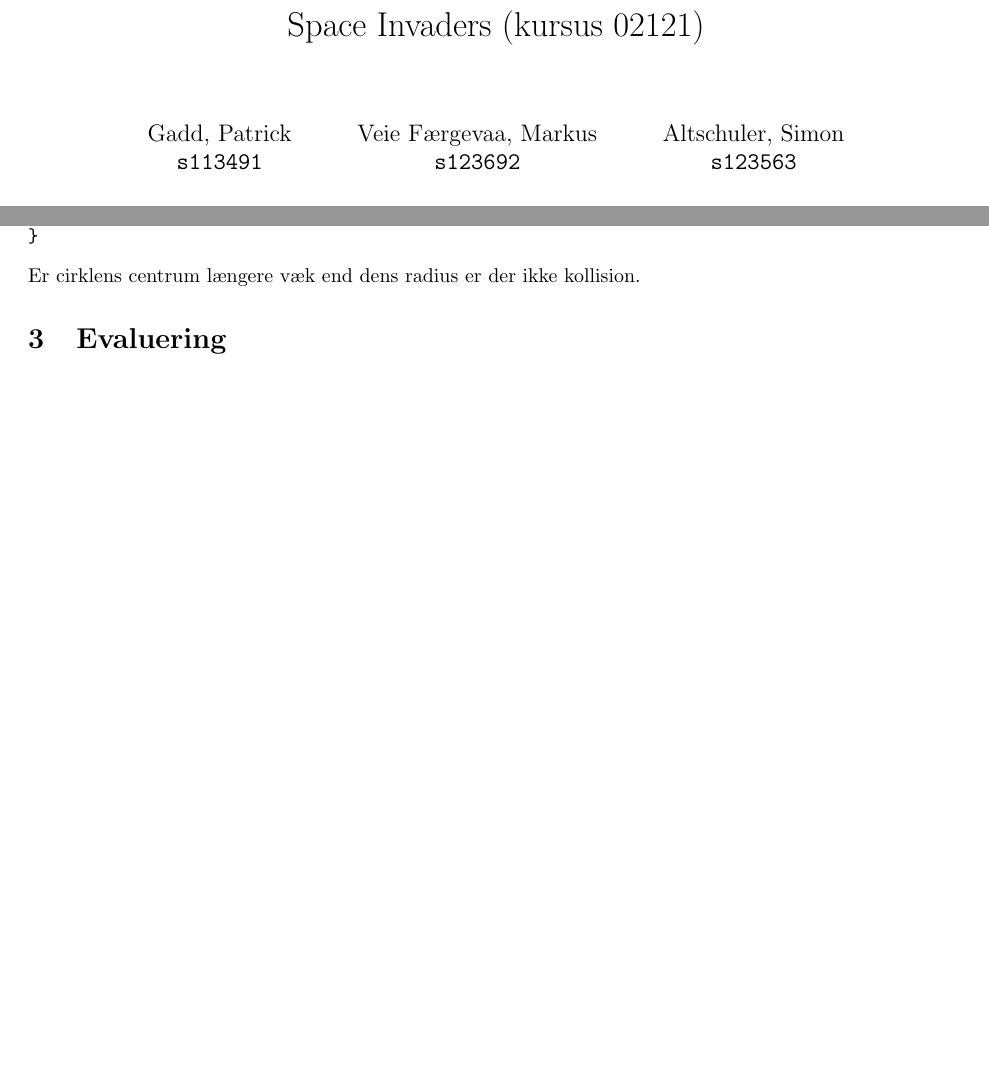
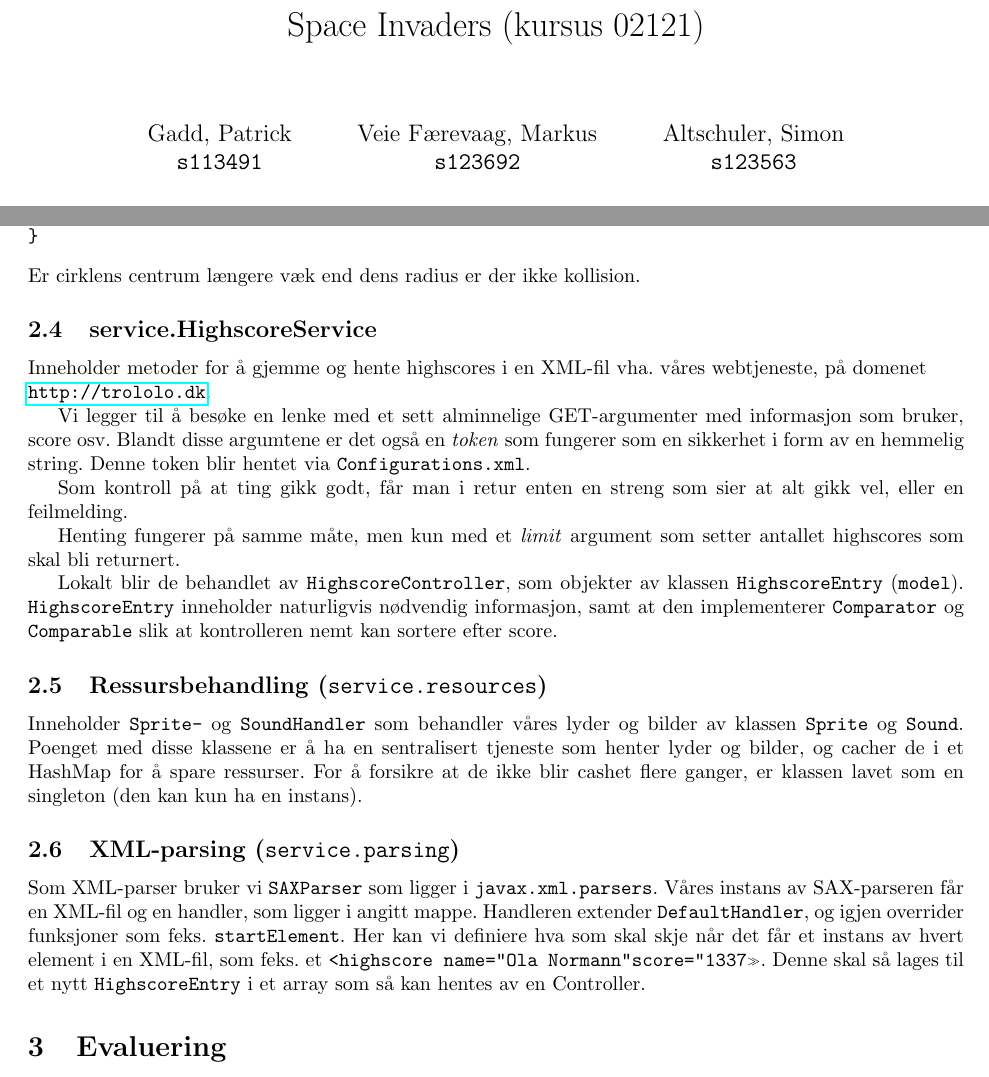
Before and after one commit to altschuler/spaced, a LaTeX document (report/report.tex): two parts of pages 1 and 5 of 6 before the commit and two parts of pages 1 and 5 of 7 after it, joined at a grey line, cut so that both start at the same text, the shorter picture padded with empty space. Compiled offline with pdfLaTeX.

Commit message:
Added Ressurser, Parsing og Highscore til raport

```diff
--- a/report/report.tex
+++ b/report/report.tex
@@ -33,7 +33,7 @@
   Gadd, Patrick\\
   \texttt{s113491}
   \and
-  Veie Færgevaa, Markus\\
+  Veie Færevaag, Markus\\
   \texttt{s123692}
   \and
   Altschuler, Simon\\
@@ -210,6 +210,28 @@ kvadreret.
 \end{verbatim}
 Er cirklens centrum længere væk end dens radius er der ikke kollision.
 
+
+\subsection{service.HighscoreService}
+
+Inneholder metoder for å gjemme og hente highscores i en XML-fil vha. våres webtjeneste, på domenet \\ \url{http://trololo.dk}.
+
+Vi legger til å besøke en lenke med et sett alminnelige GET-argumenter med informasjon som bruker, score osv. Blandt disse argumtene er det også en \emph{token} som fungerer som en sikkerhet i form av en hemmelig string. Denne token blir hentet via \code{Configurations.xml}.
+
+Som kontroll på at ting gikk godt, får man i retur enten en streng som sier at alt gikk vel, eller en feilmelding.
+
+Henting fungerer på samme måte, men kun med et \emph{limit} argument som setter antallet highscores som skal bli returnert.
+
+Lokalt blir de behandlet av \code{HighscoreController}, som objekter av klassen \code{HighscoreEntry} (\code{model}). \code{HighscoreEntry} inneholder naturligvis nødvendig informasjon, samt at den implementerer  \code{Comparator} og \code{Comparable} slik at kontrolleren nemt kan sortere efter score.
+
+
+\subsection{Ressursbehandling (\code{service.resources})}
+Inneholder \code{Sprite-} og \code{SoundHandler} som behandler våres lyder og bilder av klassen \code{Sprite} og \code{Sound}. Poenget med disse klassene er å ha en sentralisert tjeneste som henter lyder og bilder, og cacher de i et HashMap for å spare ressurser. For å forsikre at de ikke blir cashet flere ganger, er klassen lavet som en singleton (den kan kun ha en instans).
+
+
+\subsection{XML-parsing (\code{service.parsing})}
+Som XML-parser bruker vi \code{SAXParser} som ligger i \code{javax.xml.parsers}. Våres instans av SAX-parseren får en XML-fil og en handler, som ligger i angitt mappe. Handleren extender \code{DefaultHandler}, og igjen overrider funksjoner som feks. \code{startElement}. Her kan vi definiere hva som skal skje når det får et instans av hvert element i en XML-fil, som feks. et \code{<highscore name="Ola Normann" score="1337">}. Denne skal så lages til et nytt \code{HighscoreEntry} i et array som så kan hentes av en Controller.
+
+
 \section{Evaluering}
 \emph{Vi evaluerer process og resultat af arbejdet.}
 \subsection{Process}
```
